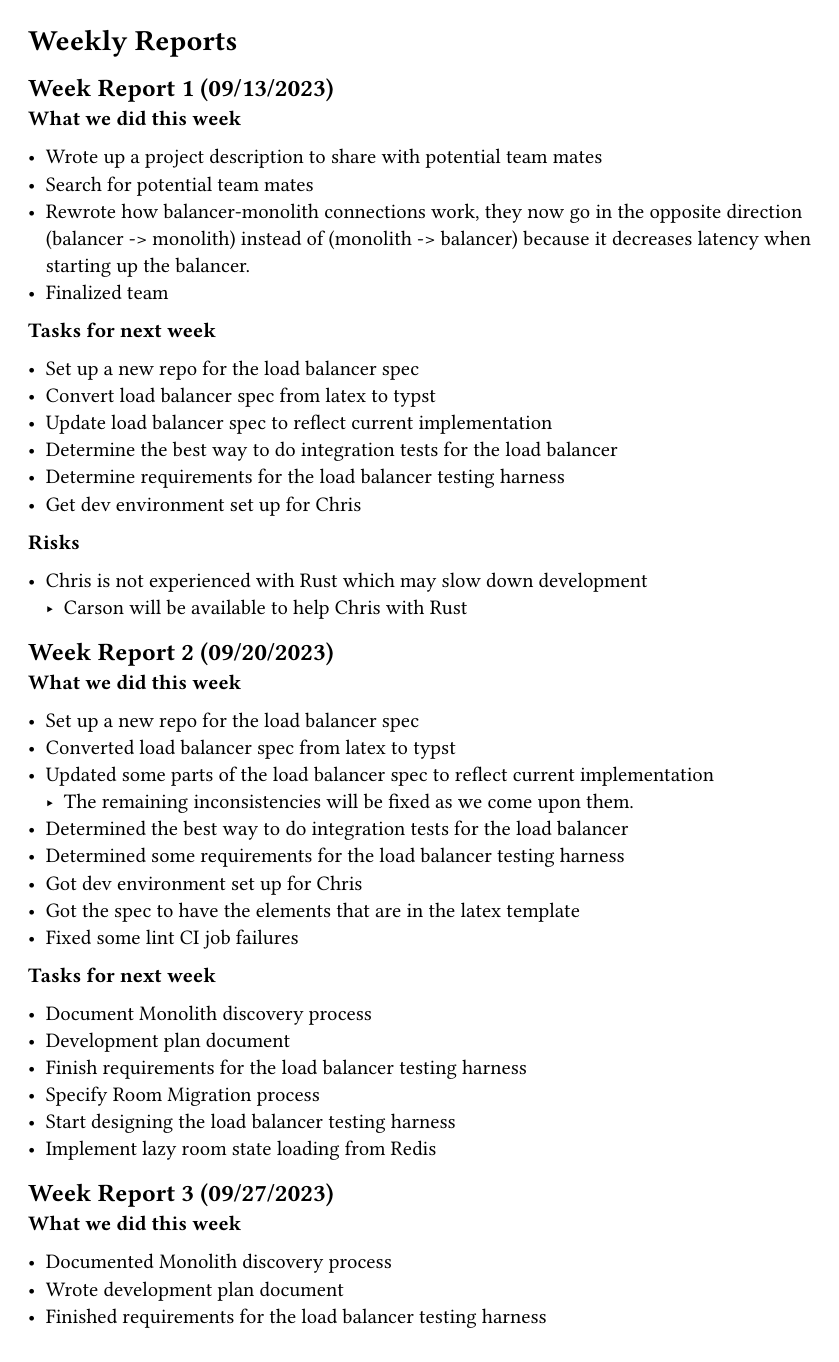
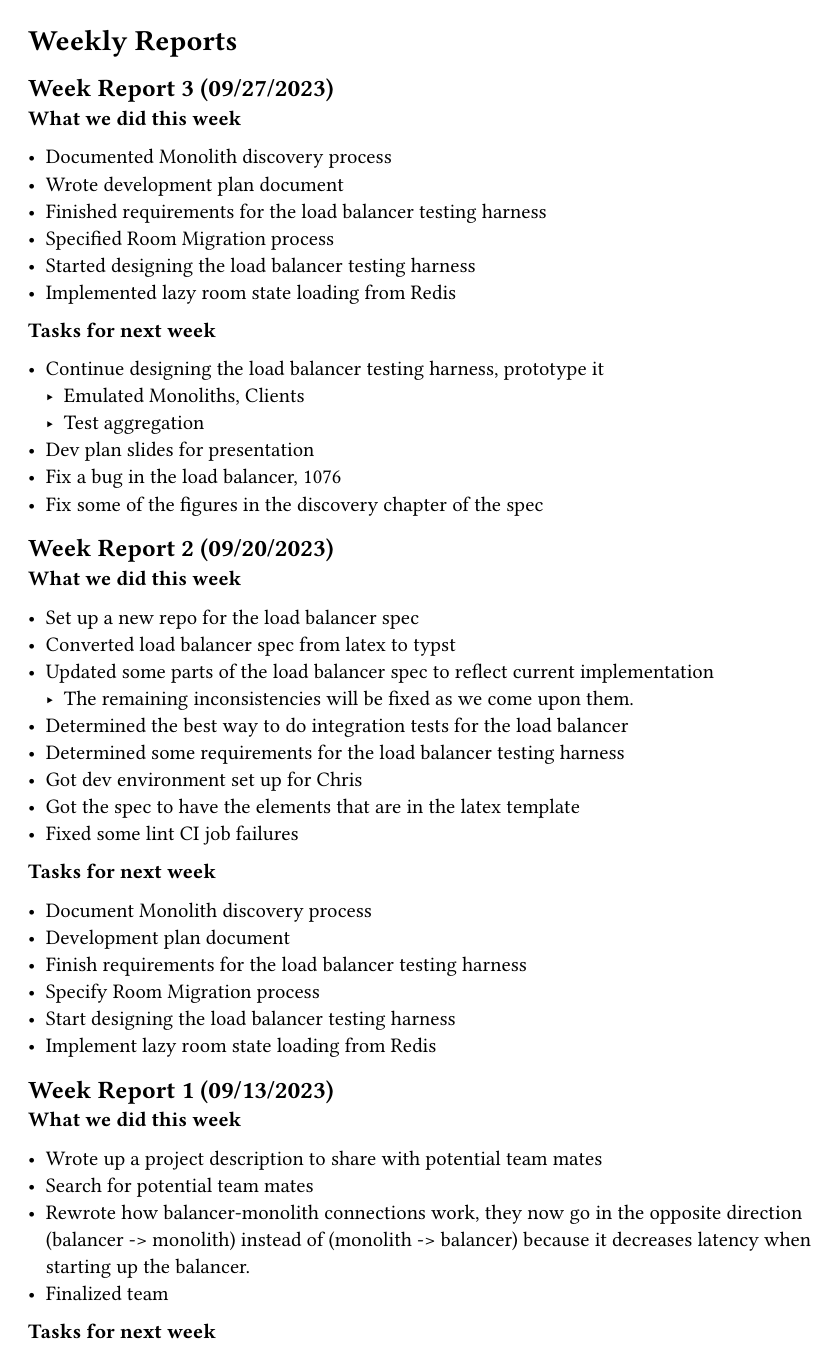
Before and after one commit to dyc3/senior-design, a Typst document (weekly-reports.typ): page 1 of 2. Compiled offline with Typst 0.15.

Commit message:
invert order of weekly reports and changelog, add pagebreaks (#54)

```diff
--- a/weekly-reports.typ
+++ b/weekly-reports.typ
@@ -1,27 +1,24 @@
 = Weekly Reports <reports>
 
-== Week Report 1 (09/13/2023) <report-w1>
+== Week Report 3 (09/27/2023) <report-w3>
 
 *What we did this week*
 
-- Wrote up a project description to share with potential team mates
-- Search for potential team mates
-- Rewrote how balancer-monolith connections work, they now go in the opposite direction (balancer -> monolith) instead of (monolith -> balancer) because it decreases latency when starting up the balancer.
-- Finalized team
+- Documented Monolith discovery process
+- Wrote development plan document
+- Finished requirements for the load balancer testing harness
+- Specified Room Migration process
+- Started designing the load balancer testing harness
+- Implemented lazy room state loading from Redis
 
 *Tasks for next week*
 
-- Set up a new repo for the load balancer spec
-- Convert load balancer spec from latex to typst
-- Update load balancer spec to reflect current implementation
-- Determine the best way to do integration tests for the load balancer
-- Determine requirements for the load balancer testing harness
-- Get dev environment set up for Chris
-
-*Risks*
-
-- Chris is not experienced with Rust which may slow down development
-	- Carson will be available to help Chris with Rust
+- Continue designing the load balancer testing harness, prototype it
+  - Emulated Monoliths, Clients
+  - Test aggregation
+- Dev plan slides for presentation
+- Fix a bug in the load balancer, #link("https://github.com/dyc3/opentogethertube/issues/1076", [#1076])
+- Fix some of the figures in the discovery chapter of the spec
 
 == Week Report 2 (09/20/2023) <report-w2>
 
@@ -46,23 +43,25 @@
 - Start designing the load balancer testing harness
 - Implement lazy room state loading from Redis
 
-== Week Report 3 (09/27/2023) <report-w3>
+== Week Report 1 (09/13/2023) <report-w1>
 
 *What we did this week*
 
-- Documented Monolith discovery process
-- Wrote development plan document
-- Finished requirements for the load balancer testing harness
-- Specified Room Migration process
-- Started designing the load balancer testing harness
-- Implemented lazy room state loading from Redis
+- Wrote up a project description to share with potential team mates
+- Search for potential team mates
+- Rewrote how balancer-monolith connections work, they now go in the opposite direction (balancer -> monolith) instead of (monolith -> balancer) because it decreases latency when starting up the balancer.
+- Finalized team
 
 *Tasks for next week*
 
-- Continue designing the load balancer testing harness, prototype it
-  - Emulated Monoliths, Clients
-  - Test aggregation
-- Dev plan slides for presentation
-- Fix a bug in the load balancer, #link("https://github.com/dyc3/opentogethertube/issues/1076", [#1076])
-- Fix some of the figures in the discovery chapter of the spec
--
+- Set up a new repo for the load balancer spec
+- Convert load balancer spec from latex to typst
+- Update load balancer spec to reflect current implementation
+- Determine the best way to do integration tests for the load balancer
+- Determine requirements for the load balancer testing harness
+- Get dev environment set up for Chris
+
+*Risks*
+
+- Chris is not experienced with Rust which may slow down development
+	- Carson will be available to help Chris with Rust
```
Also changed, not shown: changelog.typ (+1 -1 lines), main.typ (+14 -0 lines).
